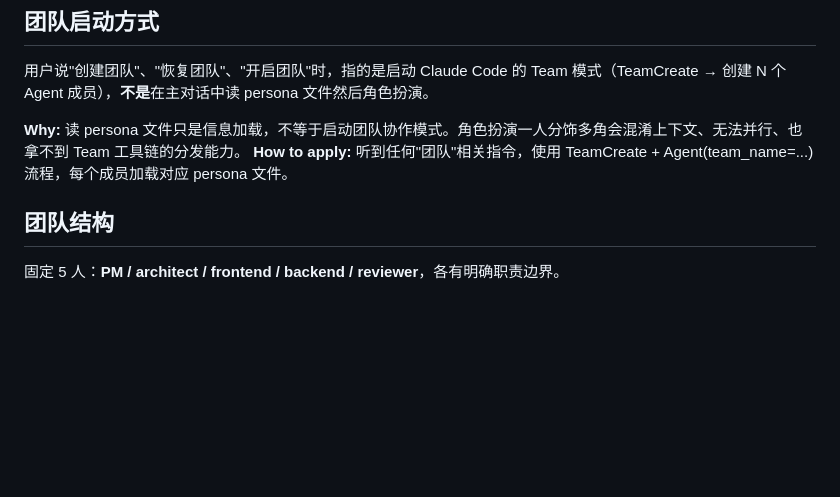
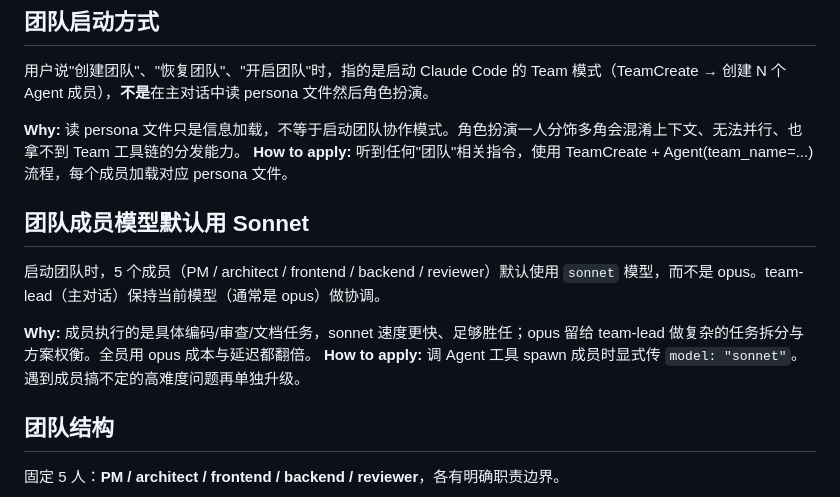
Before and after one commit to Echo-bababoyi/test, a Markdown page: .claude/memory/feedback_team_collaboration.md, the part around the change. Drawn GitHub-style; blank space fills up the shorter version.

Commit message:
docs(memory): 团队成员默认用 Sonnet 模型
在 feedback_team_collaboration.md 新增一节：
启动团队时，5 个成员（PM/architect/frontend/backend/reviewer）默认用 sonnet 而非 opus。
team-lead 保持当前模型（通常 opus）做协调。
Why：成员执行具体任务 sonnet 够用且快；opus 留给 team-lead 做权衡。

Co-Authored-By: Claude Opus 4.7 (1M context) <noreply@anthropic.com>

```diff
--- a/.claude/memory/feedback_team_collaboration.md
+++ b/.claude/memory/feedback_team_collaboration.md
@@ -10,6 +10,13 @@ type: feedback
 
 **Why:** 读 persona 文件只是信息加载，不等于启动团队协作模式。角色扮演一人分饰多角会混淆上下文、无法并行、也拿不到 Team 工具链的分发能力。
 **How to apply:** 听到任何"团队"相关指令，使用 TeamCreate + Agent(team_name=...) 流程，每个成员加载对应 persona 文件。
+
+## 团队成员模型默认用 Sonnet
+
+启动团队时，5 个成员（PM / architect / frontend / backend / reviewer）默认使用 `sonnet` 模型，而不是 opus。team-lead（主对话）保持当前模型（通常是 opus）做协调。
+
+**Why:** 成员执行的是具体编码/审查/文档任务，sonnet 速度更快、足够胜任；opus 留给 team-lead 做复杂的任务拆分与方案权衡。全员用 opus 成本与延迟都翻倍。
+**How to apply:** 调 Agent 工具 spawn 成员时显式传 `model: "sonnet"`。遇到成员搞不定的高难度问题再单独升级。
 
 ## 团队结构
 
```
